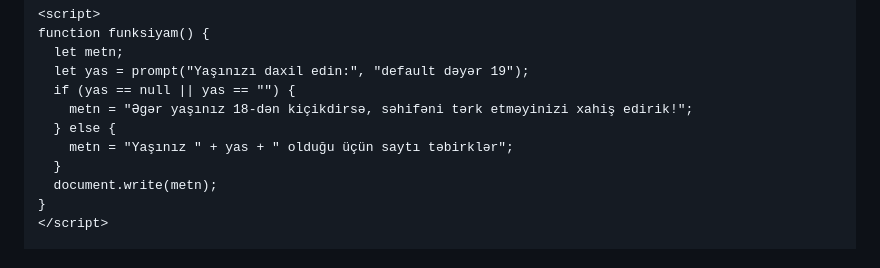
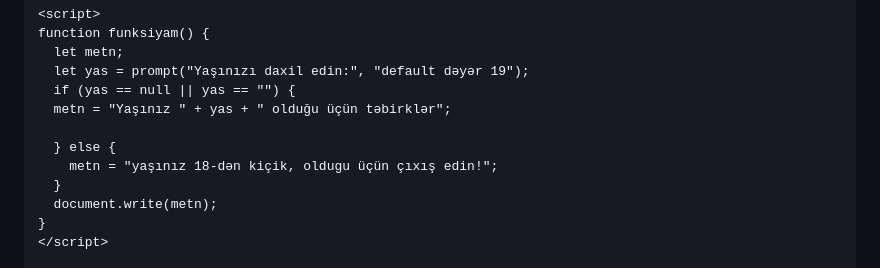
Before and after one commit to ilkin944/JavascriptDersleri, a Markdown page: JS1/README.md, the part around the change. GitHub-like rendering.

```diff
--- a/JS1/README.md
+++ b/JS1/README.md
@@ -438,9 +438,10 @@ function funksiyam() {
   let metn;
   let yas = prompt("Yaşınızı daxil edin:", "default dəyər 19");
   if (yas == null || yas == "") {
-    metn = "Əgər yaşınız 18-dən kiçikdirsə, səhifəni tərk etməyinizi xahiş edirik!";
+  metn = "Yaşınız " + yas + " olduğu üçün təbirklər";
+
   } else {
-    metn = "Yaşınız " + yas + " olduğu üçün saytı təbirklər";
+    metn = "yaşınız 18-dən kiçik, oldugu üçün çıxış edin!";
   }
   document.write(metn);
 }
```
